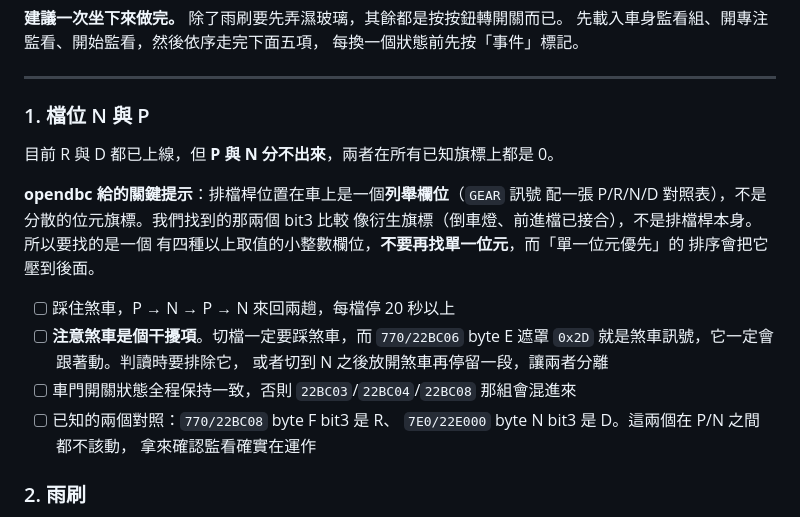
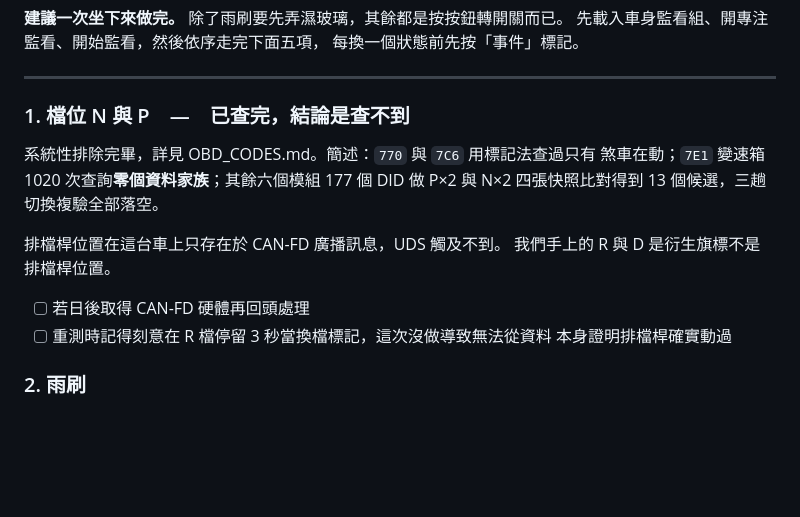
Before and after one commit to binomial0418/NX4Board, a Markdown page: obdlab/TODO.md, the part around the change. Rendered like a GitHub page; blank space fills up the shorter version.

```diff
--- a/obdlab/TODO.md
+++ b/obdlab/TODO.md
@@ -13,24 +13,18 @@
 
 ---
 
-### 1. 檔位 N 與 P
+### 1. 檔位 N 與 P　—　已查完，結論是查不到
 
-目前 R 與 D 都已上線，但 **P 與 N 分不出來**，兩者在所有已知旗標上都是 0。
+系統性排除完畢，詳見 OBD_CODES.md。簡述：`770` 與 `7C6` 用標記法查過只有
+煞車在動；`7E1` 變速箱 1020 次查詢**零個資料家族**；其餘六個模組 177 個
+DID 做 P×2 與 N×2 四張快照比對得到 13 個候選，三趟切換複驗全部落空。
 
-**opendbc 給的關鍵提示**：排檔桿位置在車上是一個**列舉欄位**（`GEAR` 訊號
-配一張 P/R/N/D 對照表），不是分散的位元旗標。我們找到的那兩個 bit3 比較
-像衍生旗標（倒車燈、前進檔已接合），不是排檔桿本身。所以要找的是一個
-有四種以上取值的小整數欄位，**不要再找單一位元**，而「單一位元優先」的
-排序會把它壓到後面。
+排檔桿位置在這台車上只存在於 CAN-FD 廣播訊息，UDS 觸及不到。
+我們手上的 R 與 D 是衍生旗標不是排檔桿位置。
 
-- [ ] 踩住煞車，P → N → P → N 來回兩趟，每檔停 20 秒以上
-- [ ] **注意煞車是個干擾項**。切檔一定要踩煞車，而 `770/22BC06` byte E
-      遮罩 `0x2D` 就是煞車訊號，它一定會跟著動。判讀時要排除它，
-      或者切到 N 之後放開煞車再停留一段，讓兩者分離
-- [ ] 車門開關狀態全程保持一致，否則 `22BC03`/`22BC04`/`22BC08` 那組會混進來
-- [ ] 已知的兩個對照：`770/22BC08` byte F bit3 是 R、
-      `7E0/22E000` byte N bit3 是 D。這兩個在 P/N 之間都不該動，
-      拿來確認監看確實在運作
+- [ ] 若日後取得 CAN-FD 硬體再回頭處理
+- [ ] 重測時記得刻意在 R 檔停留 3 秒當換檔標記，這次沒做導致無法從資料
+      本身證明排檔桿確實動過
 
 ### 2. 雨刷
 
```
Also changed, not shown: obdlab/OBD_CODES.md (+34 -1 lines).
